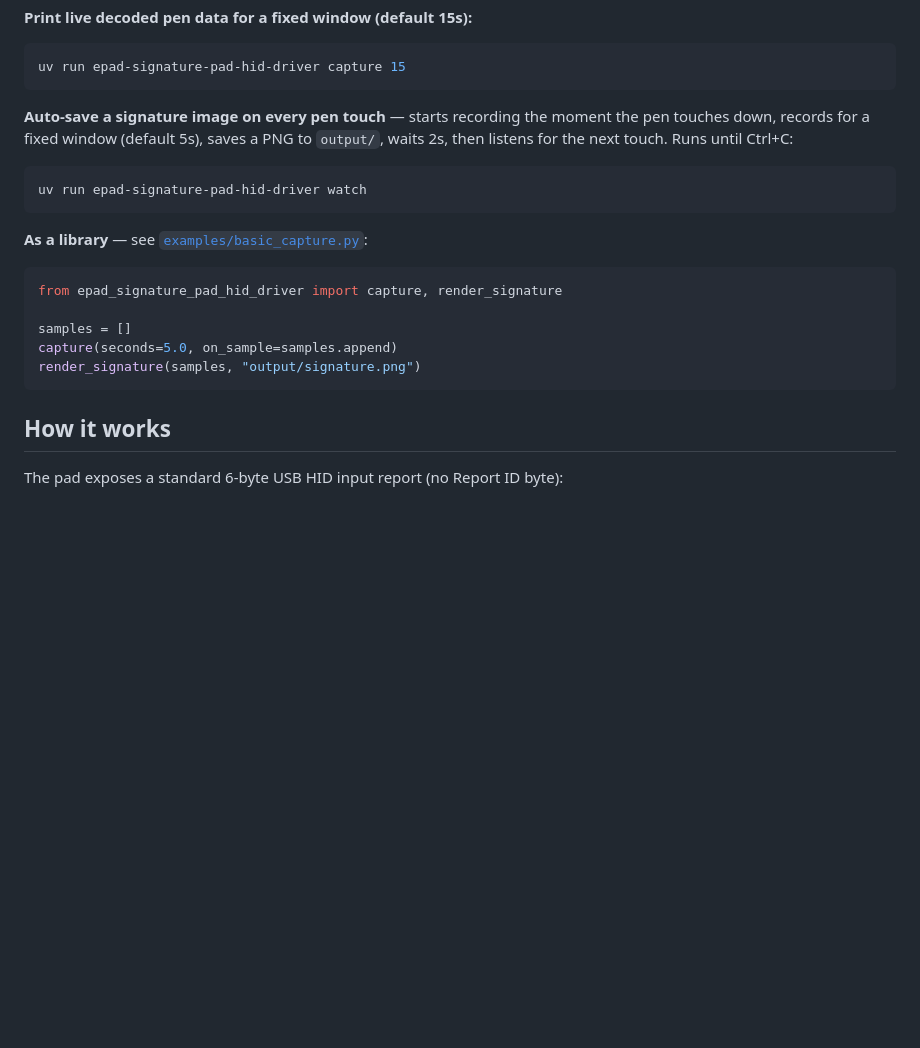
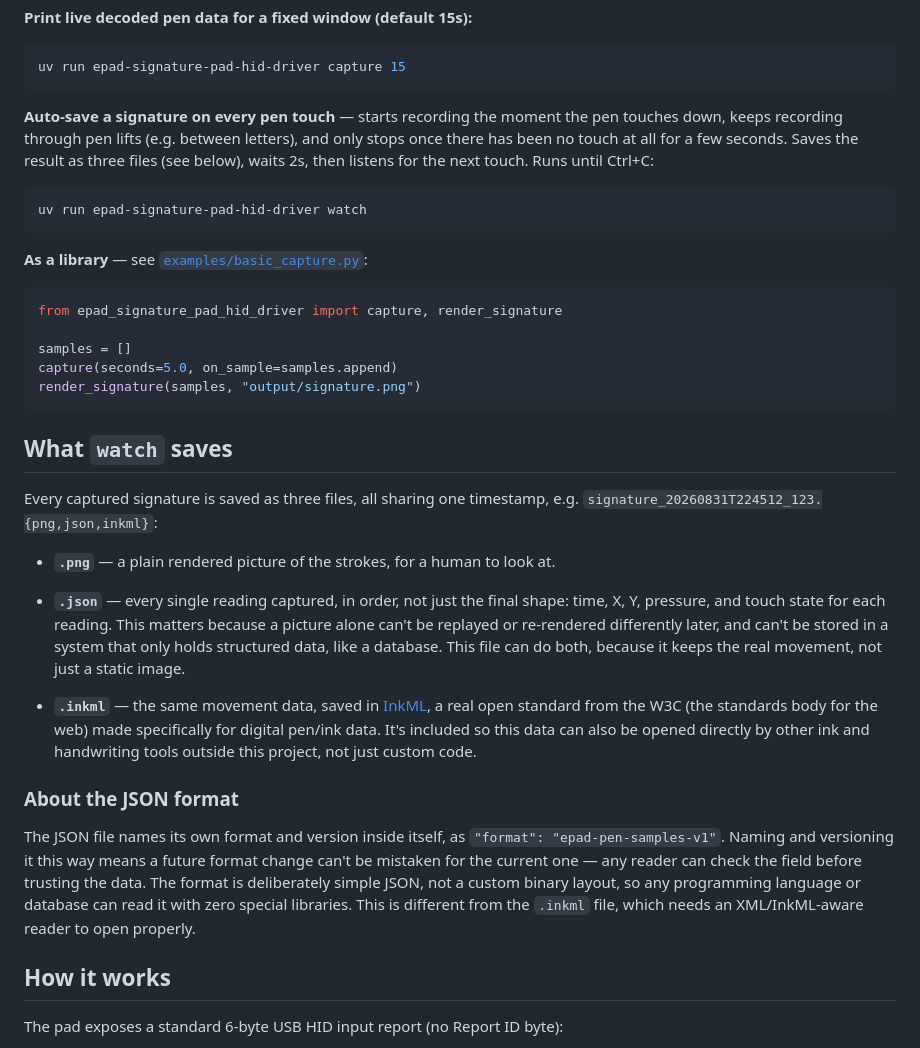
Before and after one commit to CaptainCodeAU/epad-signature-pad-hid-driver, a Markdown page: README.md, the part around the change printed below. Drawn GitHub-style; blank space fills up the shorter version.

````diff
--- a/README.md
+++ b/README.md
@@ -40,9 +65,11 @@ uv run epad-signature-pad-hid-driver
 uv run epad-signature-pad-hid-driver capture 15
 ```
 
-**Auto-save a signature image on every pen touch** — starts recording the moment
-the pen touches down, records for a fixed window (default 5s), saves a PNG to
-`output/`, waits 2s, then listens for the next touch. Runs until Ctrl+C:
+**Auto-save a signature on every pen touch** — starts recording the moment the
+pen touches down, keeps recording through pen lifts (e.g. between letters), and
+only stops once there has been no touch at all for a few seconds. Saves the
+result as three files (see below), waits 2s, then listens for the next touch.
+Runs until Ctrl+C:
 
 ```bash
 uv run epad-signature-pad-hid-driver watch
@@ -57,6 +84,36 @@ samples = []
 capture(seconds=5.0, on_sample=samples.append)
 render_signature(samples, "output/signature.png")
 ```
+
+## What `watch` saves
+
+Every captured signature is saved as three files, all sharing one timestamp,
+e.g. `signature_20260831T224512_123.{png,json,inkml}`:
+
+- **`.png`** — a plain rendered picture of the strokes, for a human to look at.
+
+- **`.json`** — every single reading captured, in order, not just the final
+  shape: time, X, Y, pressure, and touch state for each reading. This matters
+  because a picture alone can't be replayed or re-rendered differently later,
+  and can't be stored in a system that only holds structured data, like a
+  database. This file can do both, because it keeps the real movement, not just
+  a static image.
+
+- **`.inkml`** — the same movement data, saved in
+  [InkML](https://www.w3.org/TR/InkML/), a real open standard from the W3C (the
+  standards body for the web) made specifically for digital pen/ink data. It's
+  included so this data can also be opened directly by other ink and
+  handwriting tools outside this project, not just custom code.
+
+### About the JSON format
+
+The JSON file names its own format and version inside itself, as
+`"format": "epad-pen-samples-v1"`. Naming and versioning it this way means a
+future format change can't be mistaken for the current one — any reader can
+check the field before trusting the data. The format is deliberately simple JSON,
+not a custom binary layout, so any programming language or database can read it
+with zero special libraries. This is different from the `.inkml` file, which
+needs an XML/InkML-aware reader to open properly.
 
 ## How it works
 
````
Also changed, not shown: other parts of README.md (+32 -7 lines), docs/ePadLink.jpg (added), 1 other file.
